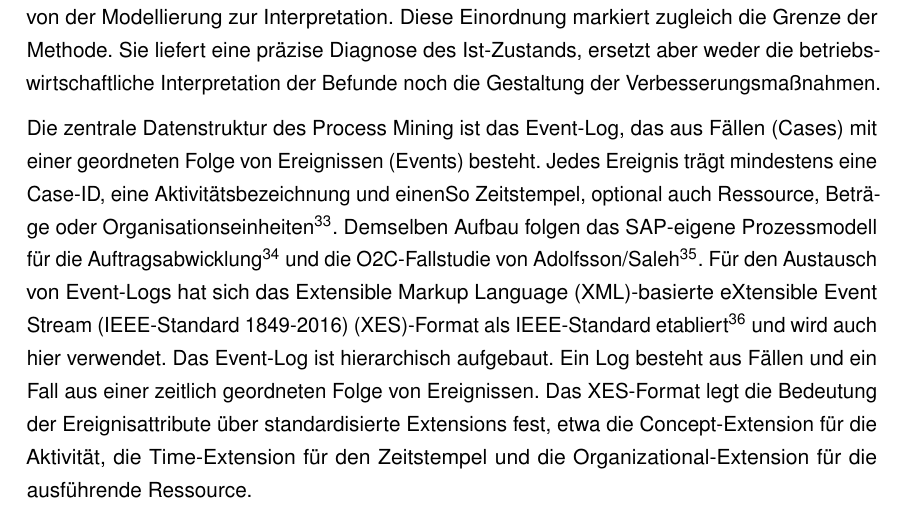
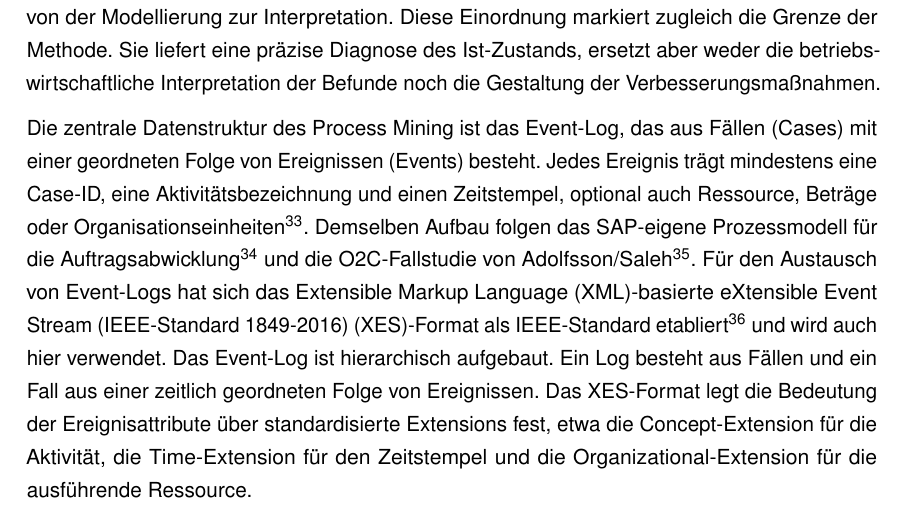
Before and after one commit to newXPC/ERP, a LaTeX thesis (main.tex, which reads chapters/sec_02.tex): part of page 20 of 46, cut so that both start at the same text. Compiled offline with pdfLaTeX.

Commit message:
Tippfehler einenSo -> einen Zeitstempel korrigiert
Co-Authored-By: Claude Opus 4.8 <noreply@anthropic.com>

```diff
--- a/chapters/sec_02.tex
+++ b/chapters/sec_02.tex
@@ -133,7 +133,7 @@ Process Mining extrahiert Wissen über reale Geschäftsprozesse aus Ereignisprot
 
 Einzuordnen ist Process Mining in den Lebenszyklus des Geschäftsprozessmanagements, der die Phasen Identifikation, Modellierung, Analyse, Umgestaltung, Implementierung und Überwachung umfasst\footcite[Vgl.][S.~23 ff.]{dumas2018fundamentals}. Traditionell werden die Modellierungs- und Analysephasen manuell durchgeführt, etwa durch die Modellierung ereignisgesteuerter Prozessketten\footcite[Vgl.][S.~3 ff.]{vanderaalst2016processmining}. Process Mining automatisiert diese Phasen, indem es das Modell nicht von Experten zeichnen lässt, sondern aus den Ausführungsdaten berechnet, und verschiebt so die Rolle des Analysten von der Modellierung zur Interpretation. Diese Einordnung markiert zugleich die Grenze der Methode. Sie liefert eine präzise Diagnose des Ist-Zustands, ersetzt aber weder die betriebswirtschaftliche Interpretation der Befunde noch die Gestaltung der Verbesserungsmaßnahmen.
 
-Die zentrale Datenstruktur des Process Mining ist das Event-Log, das aus Fällen (Cases) mit einer geordneten Folge von Ereignissen (Events) besteht. Jedes Ereignis trägt mindestens eine Case-ID, eine Aktivitätsbezeichnung und einenSo  Zeitstempel, optional auch Ressource, Beträge oder Organisationseinheiten\footcite[Vgl.][S.~125 ff.]{vanderaalst2016processmining}. Demselben Aufbau folgen das \gls{sap}-eigene Prozessmodell für die Auftragsabwicklung\footcite[Vgl.][Abschnitt~3.3, S.~22--26]{sap2022samplecontent} und die \gls{o2c}-Fallstudie von Adolfsson/Saleh\footcite[Vgl.][S.~13]{adolfsson2026o2c}. Für den Austausch von Event-Logs hat sich das \gls{xml}-basierte \gls{xes}-Format als IEEE-Standard etabliert\footcite[Vgl.][]{ieee2016xes} und wird auch hier verwendet. Das Event-Log ist hierarchisch aufgebaut. Ein Log besteht aus Fällen und ein Fall aus einer zeitlich geordneten Folge von Ereignissen. Das \gls{xes}-Format legt die Bedeutung der Ereignisattribute über standardisierte Extensions fest, etwa die Concept-Extension für die Aktivität, die Time-Extension für den Zeitstempel und die Organizational-Extension für die ausführende Ressource.
+Die zentrale Datenstruktur des Process Mining ist das Event-Log, das aus Fällen (Cases) mit einer geordneten Folge von Ereignissen (Events) besteht. Jedes Ereignis trägt mindestens eine Case-ID, eine Aktivitätsbezeichnung und einen Zeitstempel, optional auch Ressource, Beträge oder Organisationseinheiten\footcite[Vgl.][S.~125 ff.]{vanderaalst2016processmining}. Demselben Aufbau folgen das \gls{sap}-eigene Prozessmodell für die Auftragsabwicklung\footcite[Vgl.][Abschnitt~3.3, S.~22--26]{sap2022samplecontent} und die \gls{o2c}-Fallstudie von Adolfsson/Saleh\footcite[Vgl.][S.~13]{adolfsson2026o2c}. Für den Austausch von Event-Logs hat sich das \gls{xml}-basierte \gls{xes}-Format als IEEE-Standard etabliert\footcite[Vgl.][]{ieee2016xes} und wird auch hier verwendet. Das Event-Log ist hierarchisch aufgebaut. Ein Log besteht aus Fällen und ein Fall aus einer zeitlich geordneten Folge von Ereignissen. Das \gls{xes}-Format legt die Bedeutung der Ereignisattribute über standardisierte Extensions fest, etwa die Concept-Extension für die Aktivität, die Time-Extension für den Zeitstempel und die Organizational-Extension für die ausführende Ressource.
 \par
 
 \section{Algorithmen für Discovery und Conformance Checking}\label{sec:algorithmen}
```
